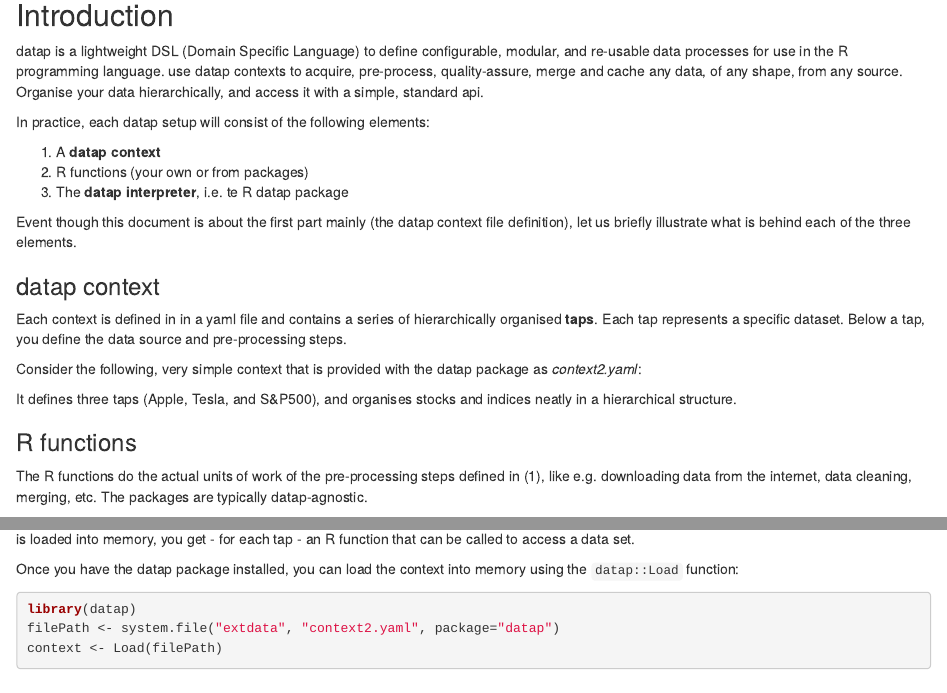
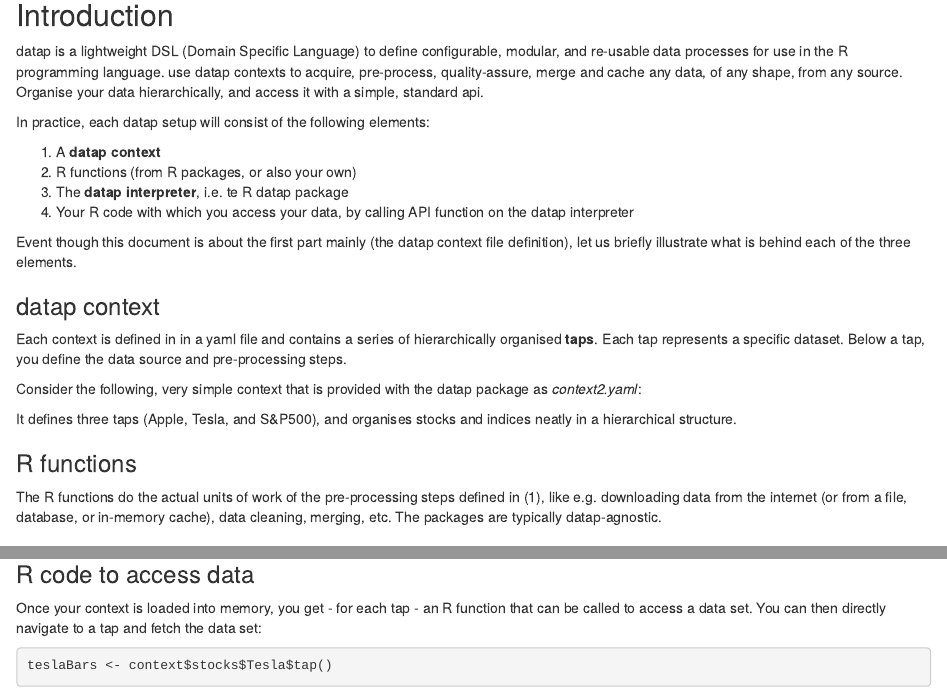
Before and after one commit to gluc/datap, an R Markdown document (vignettes/datap_specification.Rmd): the page in a window 1100 px wide, from 1110 px down before the commit and from 1130 px down after it, so that both start at the same text, and a second part further down, joined at a grey line. Rendered offline with R 4.5, knitr and Pandoc, with nearby package versions; some code elsewhere in the file could not run offline.

Commit message:
minor changes

````diff
--- a/vignettes/datap_specification.Rmd
+++ b/vignettes/datap_specification.Rmd
@@ -46,8 +46,9 @@ datap is a lightweight DSL (Domain Specific Language) to define configurable, mo
 In practice, each datap setup will consist of the following elements:
 
 1. A **datap context**
-2. R functions (your own or from packages)
+2. R functions (from R packages, or also your own)
 3. The **datap interpreter**, i.e. te R datap package
+4. Your R code with which you access your data, by calling API function on the datap interpreter
 
 Event though this document is about the first part mainly (the datap context file definition), let us briefly illustrate what is behind each of the three elements.
 
@@ -69,11 +70,11 @@ It defines three taps (Apple, Tesla, and S&P500), and organises stocks and indic
 
 ### R functions
 
-The R functions do the actual units of work of the pre-processing steps defined in (1), like e.g. downloading data from the internet, data cleaning, merging, etc. The packages are typically datap-agnostic.
+The R functions do the actual units of work of the pre-processing steps defined in (1), like e.g. downloading data from the internet (or from a file, database, or in-memory cache), data cleaning, merging, etc. The packages are typically datap-agnostic.
 
 ### datap interpreter
 
-The interpreter parses the datap context, and maps pre-processing steps defined in (1) to actual library functions available in (2). Once your context is loaded into memory, you get - for each tap - an R function that can be called to access a data set.
+The interpreter parses the datap context, and maps pre-processing steps defined in (1) to actual library functions available in (2).
 
 Once you have the datap package installed, you can load the context into memory using the `datap::Load` function:
 
@@ -89,8 +90,9 @@ The context can be printed:
 context
 ```
 
+### R code to access data
 
-And you can directly navigate to a tap and fetch the data set:
+Once your context is loaded into memory, you get - for each tap - an R function that can be called to access a data set. You can then directly navigate to a tap and fetch the data set:
 
 ```{r}
 teslaBars <- context$stocks$Tesla$tap()
````
Also changed, not shown: README.md, vignettes/datap_specification.Rmd (2 more changed lines).
